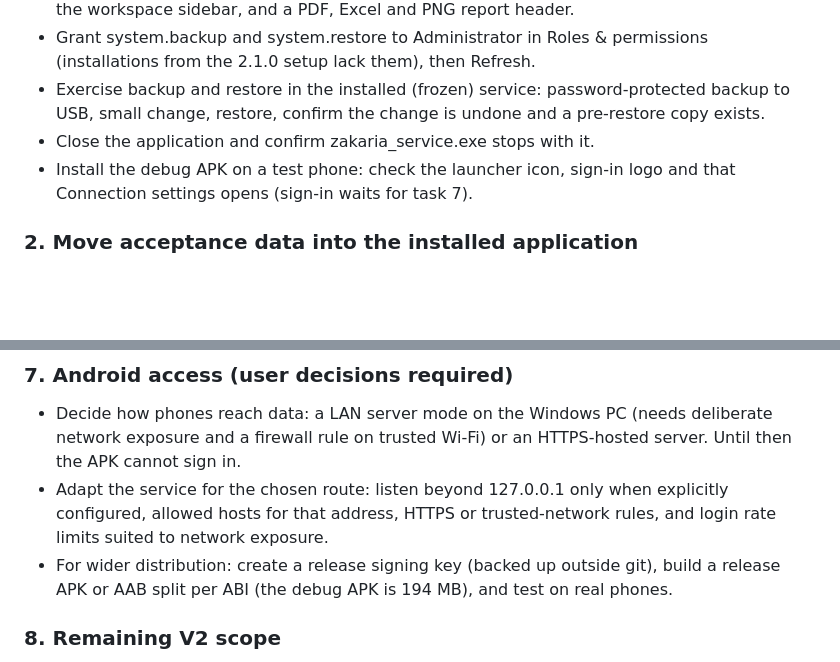
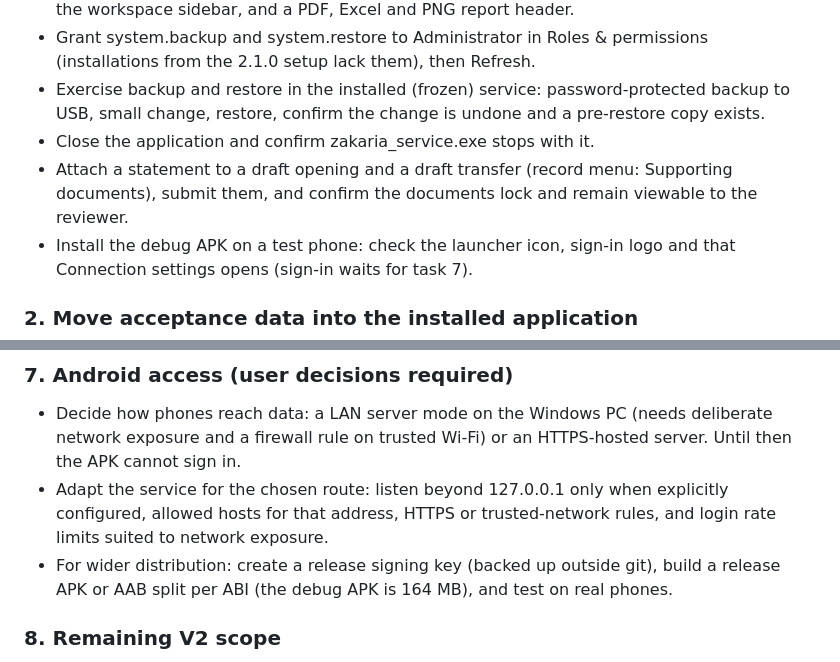
Before and after one commit to aamirshah313-cyber/zakria_erp, a Markdown page: docs/IMPLEMENTATION_STATUS.md, 2 parts joined by grey strips. GitHub-like rendering; blank space fills up the shorter version.

```diff
--- a/docs/IMPLEMENTATION_STATUS.md
+++ b/docs/IMPLEMENTATION_STATUS.md
@@ -21,6 +21,7 @@ Current priority order. Sections below record what is already delivered; the old
 - Grant system.backup and system.restore to Administrator in Roles & permissions (installations from the 2.1.0 setup lack them), then Refresh.
 - Exercise backup and restore in the installed (frozen) service: password-protected backup to USB, small change, restore, confirm the change is undone and a pre-restore copy exists.
 - Close the application and confirm zakaria_service.exe stops with it.
+- Attach a statement to a draft opening and a draft transfer (record menu: Supporting documents), submit them, and confirm the documents lock and remain viewable to the reviewer.
 - Install the debug APK on a test phone: check the launcher icon, sign-in logo and that Connection settings opens (sign-in waits for task 7).
 
 ### 2. Move acceptance data into the installed application
@@ -50,7 +55,7 @@ Current priority order. Sections below record what is already delivered; the old
 ### 7. Android access (user decisions required)
 - Decide how phones reach data: a LAN server mode on the Windows PC (needs deliberate network exposure and a firewall rule on trusted Wi-Fi) or an HTTPS-hosted server. Until then the APK cannot sign in.
 - Adapt the service for the chosen route: listen beyond 127.0.0.1 only when explicitly configured, allowed hosts for that address, HTTPS or trusted-network rules, and login rate limits suited to network exposure.
-- For wider distribution: create a release signing key (backed up outside git), build a release APK or AAB split per ABI (the debug APK is 194 MB), and test on real phones.
+- For wider distribution: create a release signing key (backed up outside git), build a release APK or AAB split per ABI (the debug APK is 164 MB), and test on real phones.
 
 ### 8. Remaining V2 scope
 - Full historical migration once the client supplies original workbooks; reconcile the PKR 4,409,259 difference between the main receipts total (59,202,802) and the receipt summary (63,612,061) first.
```
Also changed, not shown: other parts of docs/IMPLEMENTATION_STATUS.md (+6 -2 lines).
